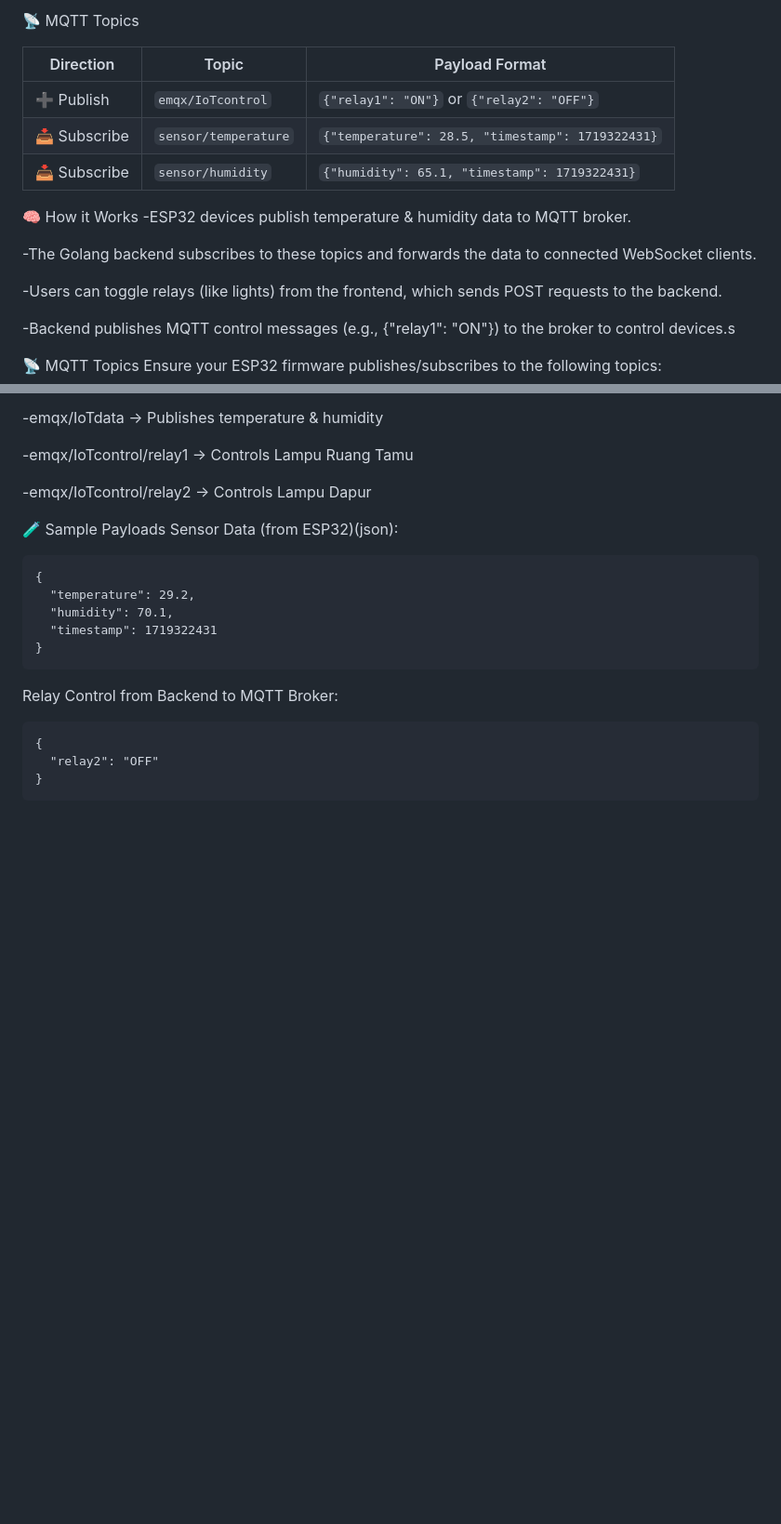
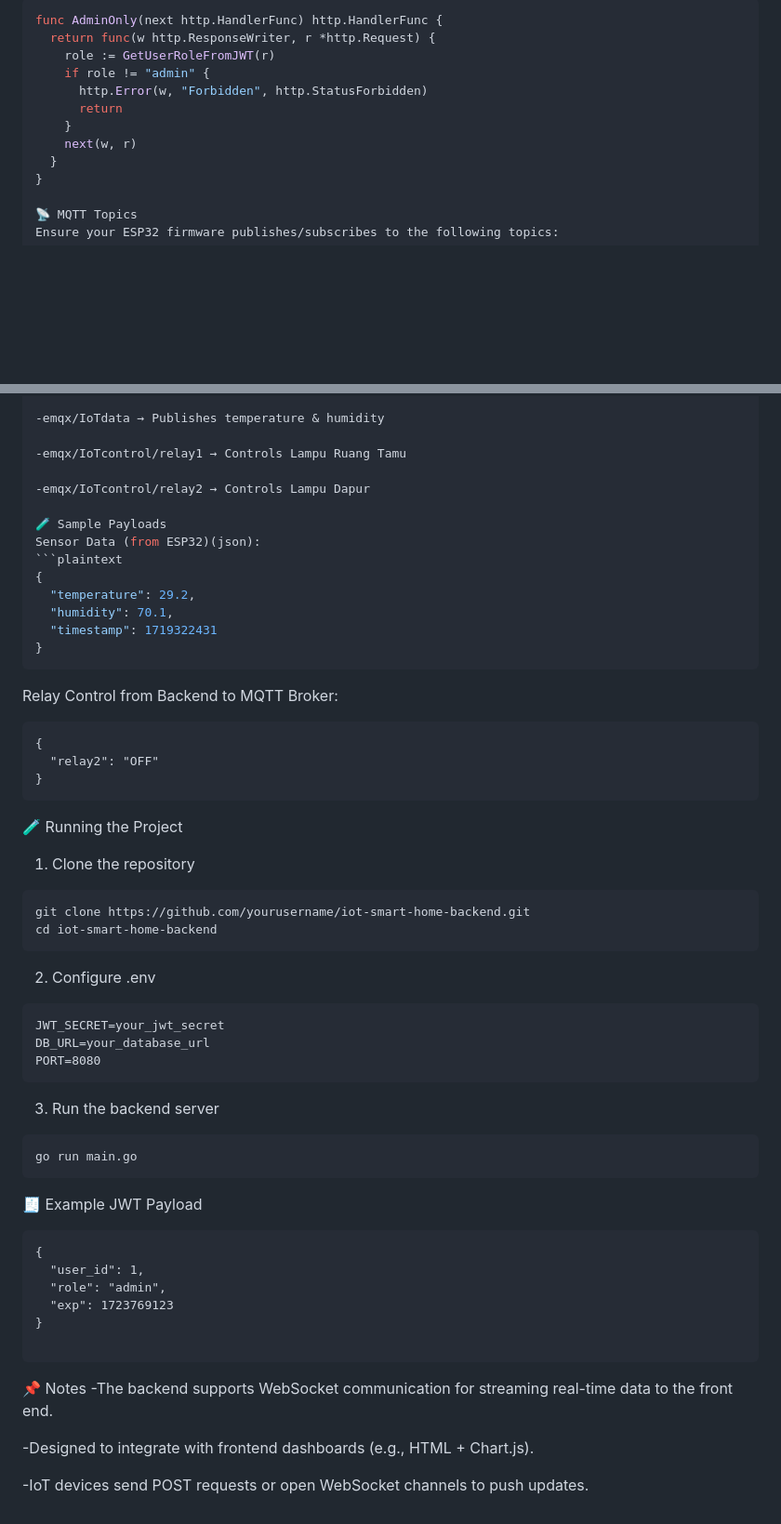
Before and after one commit to farhanjaa/go-jwt, a Markdown page: README.md, 2 parts joined by grey strips. Shown: that part at 93% size. GitHub-like rendering; blank space fills up the shorter version.

````diff
--- a/README.md
+++ b/README.md
@@ -54,20 +66,15 @@ go run main.go
 
-📡 MQTT Topics
-
-| Direction    | Topic                | Payload Format                                   |
-| ------------ | -------------------- | ------------------------------------------------ |
-| ➕ Publish    | `emqx/IoTcontrol`    | `{"relay1": "ON"}` or `{"relay2": "OFF"}`        |
-| 📥 Subscribe | `sensor/temperature` | `{"temperature": 28.5, "timestamp": 1719322431}` |
-| 📥 Subscribe | `sensor/humidity`    | `{"humidity": 65.1, "timestamp": 1719322431}`    |
-
-🧠 How it Works
--ESP32 devices publish temperature & humidity data to MQTT broker.
-
--The Golang backend subscribes to these topics and forwards the data to connected WebSocket clients.
-
--Users can toggle relays (like lights) from the frontend, which sends POST requests to the backend.
-
--Backend publishes MQTT control messages (e.g., {"relay1": "ON"}) to the broker to control devices.s
+```go
+func AdminOnly(next http.HandlerFunc) http.HandlerFunc {
+  return func(w http.ResponseWriter, r *http.Request) {
+    role := GetUserRoleFromJWT(r)
+    if role != "admin" {
+      http.Error(w, "Forbidden", http.StatusForbidden)
+      return
+    }
+    next(w, r)
+  }
+}
 
 📡 MQTT Topics
 Ensure your ESP32 firmware publishes/subscribes to the following topics:
@@ -93,3 +100,35 @@ Relay Control from Backend to MQTT Broker:
   "relay2": "OFF"
 }
 ```
+🧪 Running the Project
+1. Clone the repository
+```plaintext
+git clone https://github.com/yourusername/iot-smart-home-backend.git
+cd iot-smart-home-backend
+```
+2. Configure .env
+```plaintext
+JWT_SECRET=your_jwt_secret
+DB_URL=your_database_url
+PORT=8080
+```
+3. Run the backend server
+```plaintext
+go run main.go
+```
+🧾 Example JWT Payload
+```plaintext
+{
+  "user_id": 1,
+  "role": "admin",
+  "exp": 1723769123
+}
+
+```
+
+📌 Notes
+-The backend supports WebSocket communication for streaming real-time data to the front end.
+
+-Designed to integrate with frontend dashboards (e.g., HTML + Chart.js).
+
+-IoT devices send POST requests or open WebSocket channels to push updates.
````
Also changed, not shown: other parts of README.md (+48 -36 lines).
